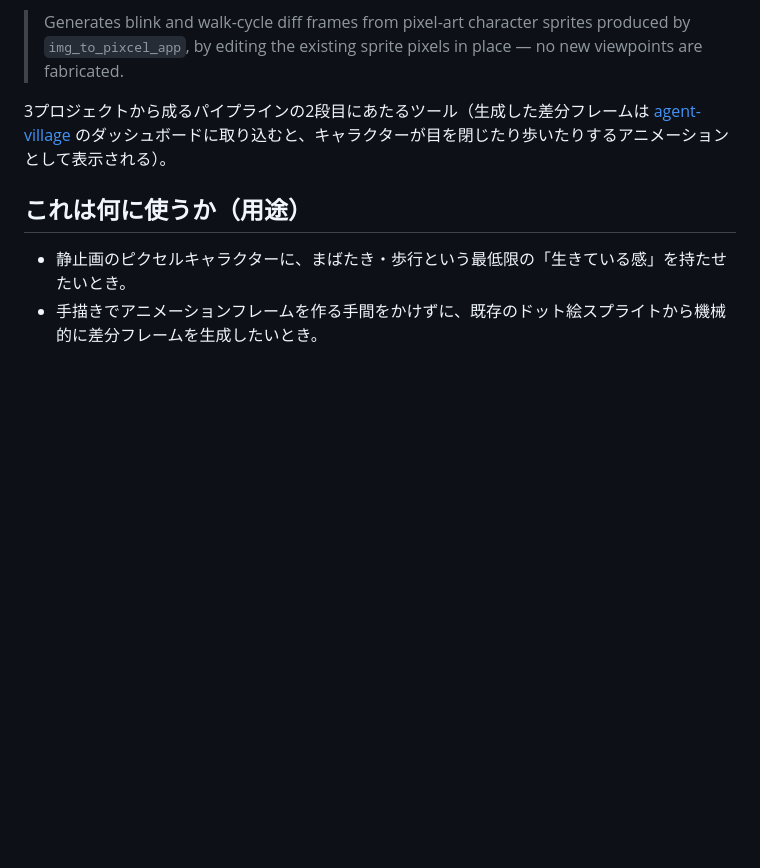
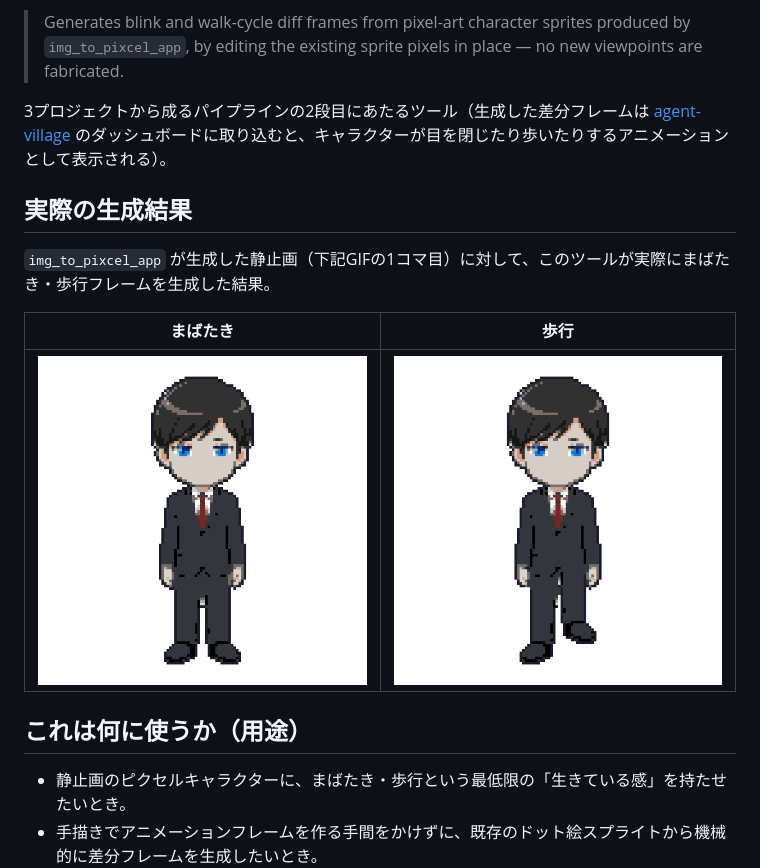
Before and after one commit to Afarg/ani_convert_app, a Markdown page: README.md, the part around the change. GitHub-like rendering; pictures changed too: docs/images/blink.gif (added), docs/images/walk.gif (added); blank space fills up the shorter version.

```diff
--- a/README.md
+++ b/README.md
@@ -5,6 +5,14 @@
 > Generates blink and walk-cycle diff frames from pixel-art character sprites produced by `img_to_pixcel_app`, by editing the existing sprite pixels in place — no new viewpoints are fabricated.
 
 3プロジェクトから成るパイプラインの2段目にあたるツール（生成した差分フレームは [agent-village](https://github.com/Afarg/agent-village) のダッシュボードに取り込むと、キャラクターが目を閉じたり歩いたりするアニメーションとして表示される）。
+
+## 実際の生成結果
+
+`img_to_pixcel_app` が生成した静止画（下記GIFの1コマ目）に対して、このツールが実際にまばたき・歩行フレームを生成した結果。
+
+| まばたき | 歩行 |
+|---|---|
+| ![blink animation](docs/images/blink.gif) | ![walk animation](docs/images/walk.gif) |
 
 ## これは何に使うか（用途）
 
```
Also changed, not shown: IMPROVEMENTS.md (+2 -2 lines).
